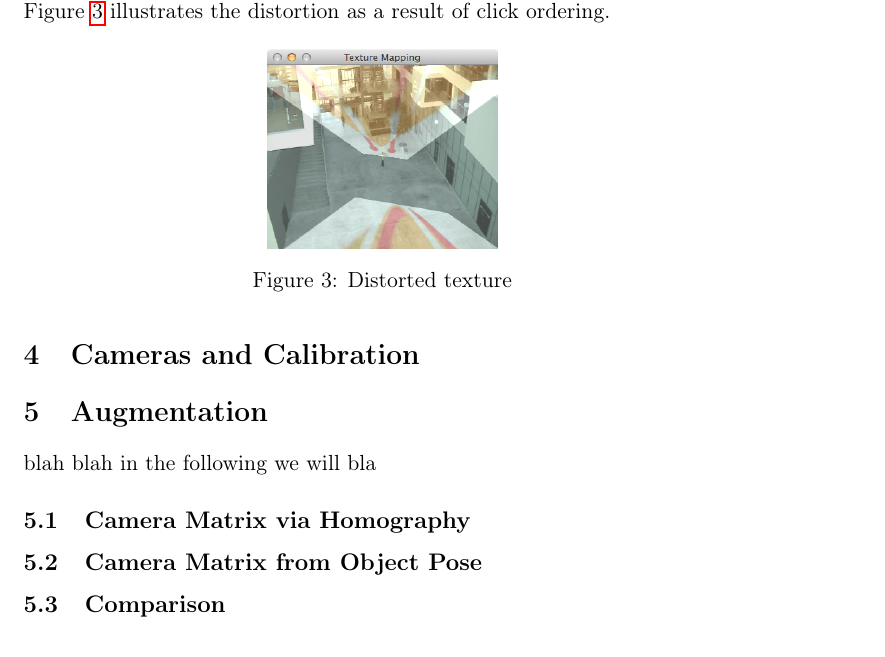
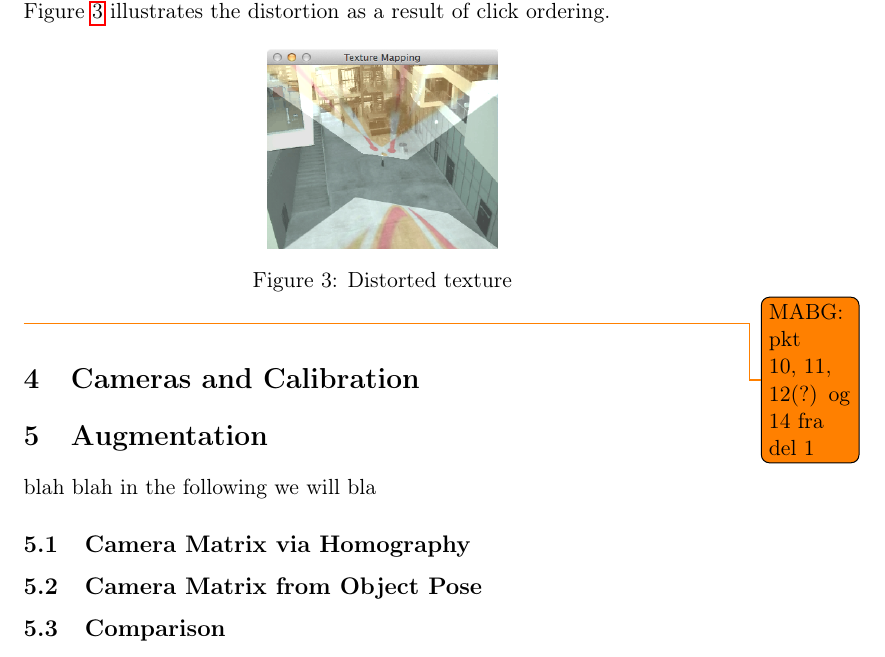
Before and after one commit to MartinFaartoft/sigb, a LaTeX document (report2/report_ass2.tex): part of page 4 of 5, cut so that both start at the same text. Compiled offline with pdfLaTeX.

Commit message:
more work for marcus :D

```diff
--- a/report2/report_ass2.tex
+++ b/report2/report_ass2.tex
@@ -164,6 +164,8 @@ The function uses SIGBTools \texttt{getHomographyFromMousepoints} to create the
 \label{fig:floor_fail}
 \end{figure}
 
+\todo{MABG: pkt 10, 11, 12(?) og 14 fra del 1}
+
 \section{Cameras and Calibration}
 %mabg
 %introduce camera matrix
```
